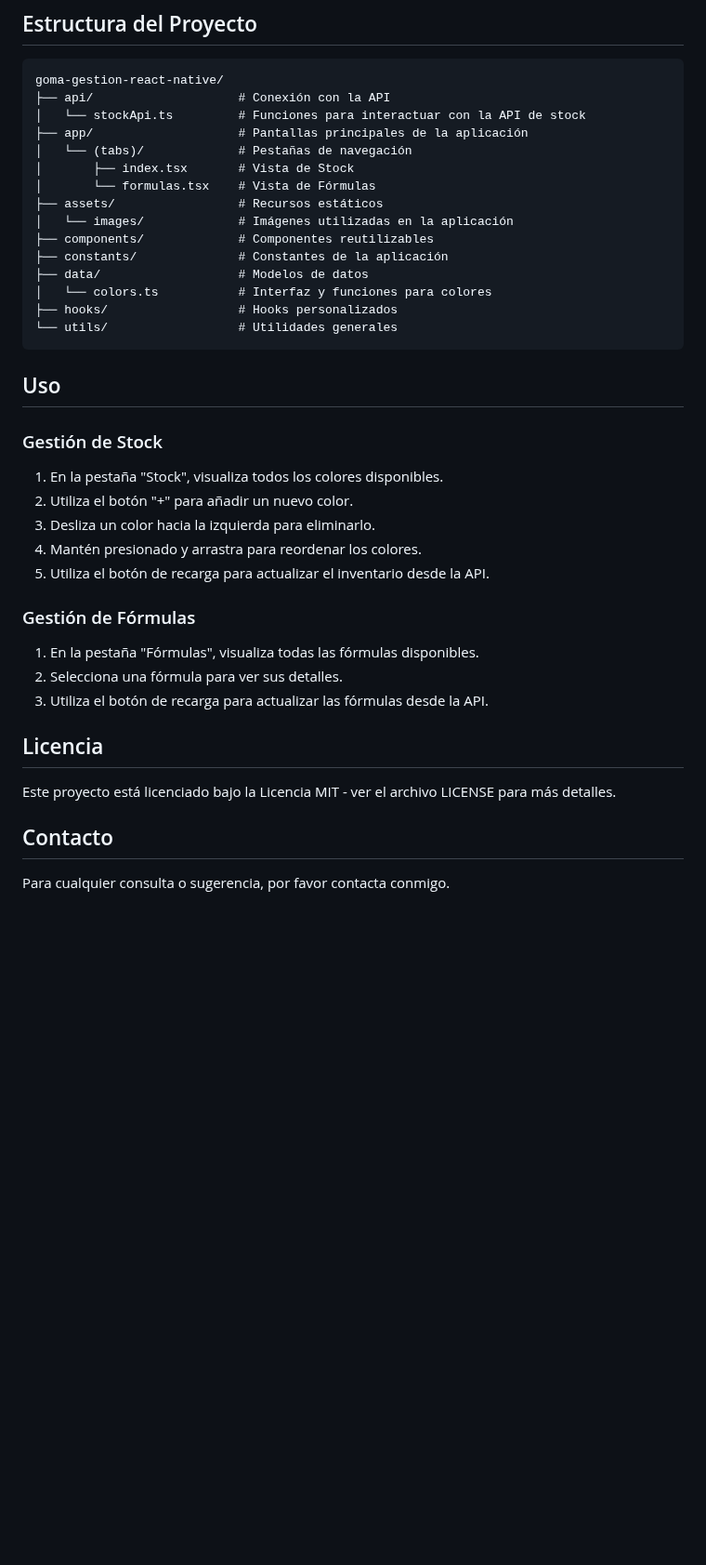
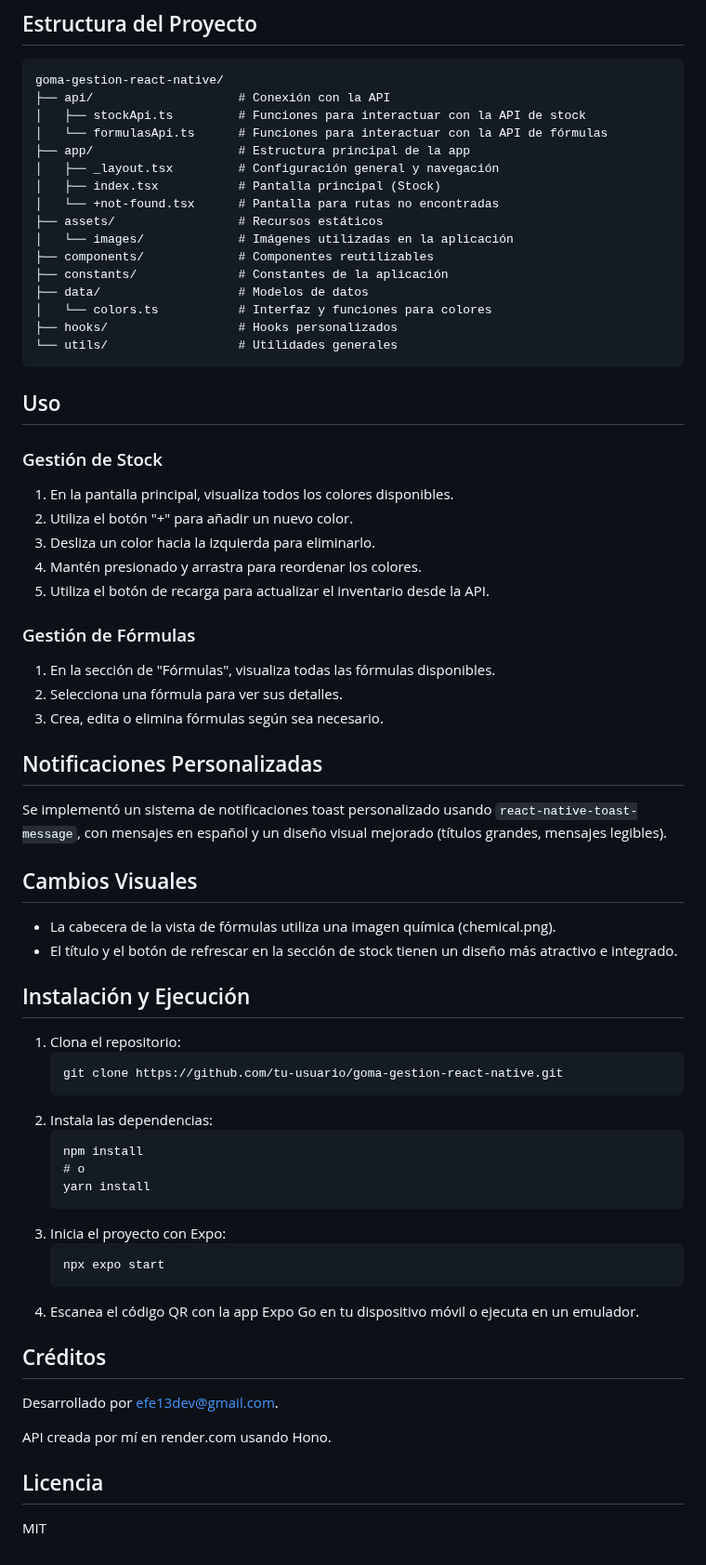
Before and after one commit to efe13dev/goma-gestion-react-native, a Markdown page: README.md, the part around one of its changes. Shown at 93% size. Drawn GitHub-style; blank space fills up the shorter version.

Commit message:
Update app name and logo, improve documentation and feature descriptions

````diff
--- a/README.md
+++ b/README.md
@@ -51,11 +50,12 @@ Esta aplicación permite gestionar el inventario de colores de goma y sus fórmu
 ```
 goma-gestion-react-native/
 ├── api/                    # Conexión con la API
-│   └── stockApi.ts         # Funciones para interactuar con la API de stock
-├── app/                    # Pantallas principales de la aplicación
-│   └── (tabs)/             # Pestañas de navegación
-│       ├── index.tsx       # Vista de Stock
-│       └── formulas.tsx    # Vista de Fórmulas
+│   ├── stockApi.ts         # Funciones para interactuar con la API de stock
+│   └── formulasApi.ts      # Funciones para interactuar con la API de fórmulas
+├── app/                    # Estructura principal de la app
+│   ├── _layout.tsx         # Configuración general y navegación
+│   ├── index.tsx           # Pantalla principal (Stock)
+│   └── +not-found.tsx      # Pantalla para rutas no encontradas
 ├── assets/                 # Recursos estáticos
 │   └── images/             # Imágenes utilizadas en la aplicación
 ├── components/             # Componentes reutilizables
@@ -70,7 +70,7 @@ goma-gestion-react-native/
 
 ### Gestión de Stock
 
-1. En la pestaña "Stock", visualiza todos los colores disponibles.
+1. En la pantalla principal, visualiza todos los colores disponibles.
 2. Utiliza el botón "+" para añadir un nuevo color.
 3. Desliza un color hacia la izquierda para eliminarlo.
 4. Mantén presionado y arrastra para reordenar los colores.
@@ -78,16 +78,43 @@ goma-gestion-react-native/
 
 ### Gestión de Fórmulas
 
-1. En la pestaña "Fórmulas", visualiza todas las fórmulas disponibles.
+1. En la sección de "Fórmulas", visualiza todas las fórmulas disponibles.
 2. Selecciona una fórmula para ver sus detalles.
-3. Utiliza el botón de recarga para actualizar las fórmulas desde la API.
+3. Crea, edita o elimina fórmulas según sea necesario.
 
+## Notificaciones Personalizadas
 
+Se implementó un sistema de notificaciones toast personalizado usando `react-native-toast-message`, con mensajes en español y un diseño visual mejorado (títulos grandes, mensajes legibles).
+
+## Cambios Visuales
+
+- La cabecera de la vista de fórmulas utiliza una imagen química (chemical.png).
+- El título y el botón de refrescar en la sección de stock tienen un diseño más atractivo e integrado.
+
+## Instalación y Ejecución
+
+1. Clona el repositorio:
+   ```
+   git clone https://github.com/tu-usuario/goma-gestion-react-native.git
+   ```
+2. Instala las dependencias:
+   ```
+   npm install
+   # o
+   yarn install
+   ```
+3. Inicia el proyecto con Expo:
+   ```
+   npx expo start
+   ```
+4. Escanea el código QR con la app Expo Go en tu dispositivo móvil o ejecuta en un emulador.
+
+## Créditos
+
+Desarrollado por efe13dev@gmail.com.
+
+API creada por mí en render.com usando Hono.
 
 ## Licencia
 
-Este proyecto está licenciado bajo la Licencia MIT - ver el archivo LICENSE para más detalles.
-
-## Contacto
-
-Para cualquier consulta o sugerencia, por favor contacta conmigo.
+MIT
````
Also changed, not shown: other parts of README.md (+12 -13 lines).
